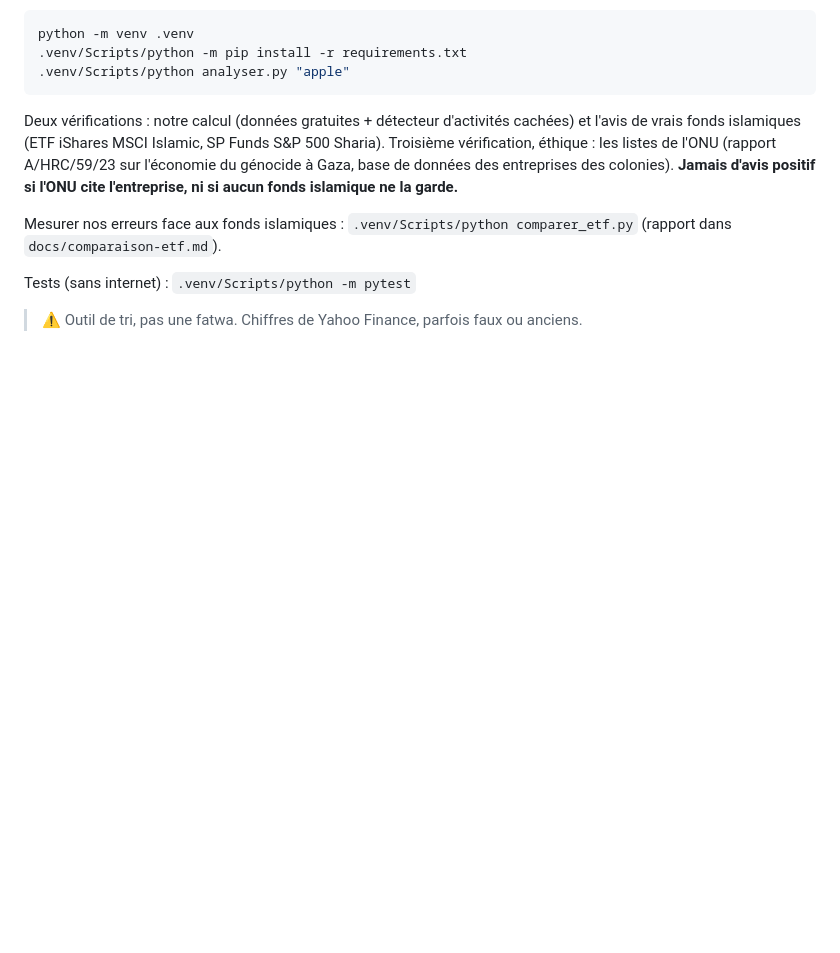
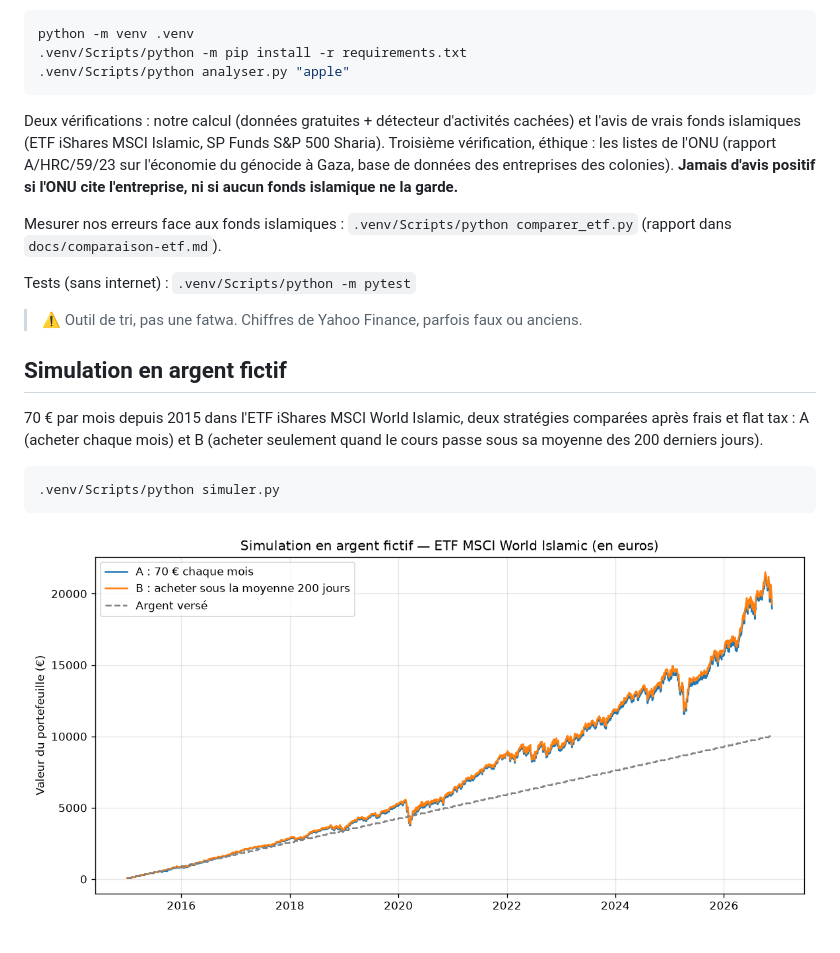
Before and after one commit to dindinou/AgentBourse, a Markdown page: README.md, the part around the change. GitHub-like rendering; pictures changed too: docs/simulation.png (added); blank space fills up the shorter version.

Commit message:
Partie 2 : simulation en argent fictif (70 €/mois, stratégies A et B, frais et flat tax, courbe)
Co-Authored-By: Claude Opus 5.5 <noreply@anthropic.com>

````diff
--- a/README.md
+++ b/README.md
@@ -21,3 +21,14 @@ Mesurer nos erreurs face aux fonds islamiques : `.venv/Scripts/python comparer_e
 Tests (sans internet) : `.venv/Scripts/python -m pytest`
 
 > ⚠️ Outil de tri, pas une fatwa. Chiffres de Yahoo Finance, parfois faux ou anciens.
+
+## Simulation en argent fictif
+
+70 € par mois depuis 2015 dans l'ETF iShares MSCI World Islamic, deux stratégies comparées après frais et flat tax :
+A (acheter chaque mois) et B (acheter seulement quand le cours passe sous sa moyenne des 200 derniers jours).
+
+```bash
+.venv/Scripts/python simuler.py
+```
+
+![Simulation](docs/simulation.png)
````
Also changed, not shown: docs/plan.md (+3 -1 lines), 5 other files.
